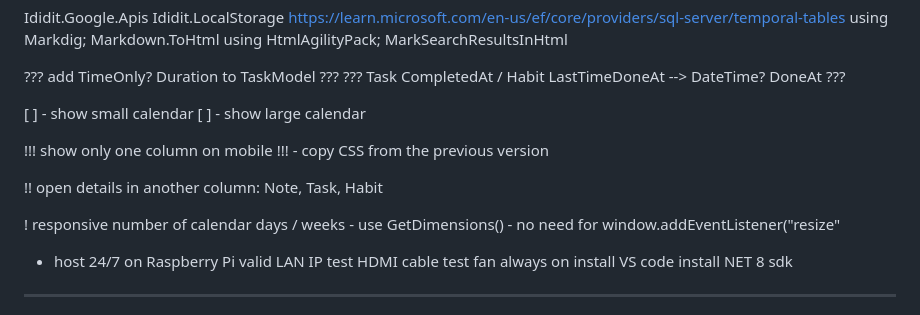
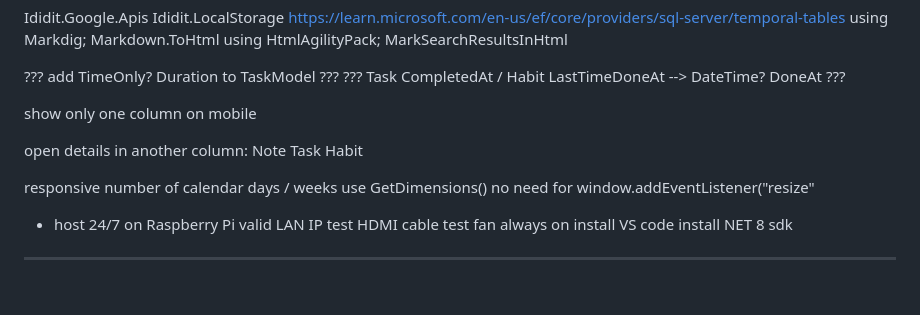
Before and after one commit to Jinjinov/OpenHabitTracker, a Markdown page: TODO.md, the part around the change. GitHub-like rendering; blank space fills up the shorter version.

Commit message:
updated TODO

```diff
--- a/TODO.md
+++ b/TODO.md
@@ -15,18 +15,20 @@ using HtmlAgilityPack; MarkSearchResultsInHtml
 
 
 
-[ ] - show small calendar
-[ ] - show large calendar
-
-
-!!! show only one column on mobile !!! - copy CSS from the previous version
+show only one column on mobile
 
 
 
-!!	open details in another column: Note, Task, Habit
+open details in another column:
+	Note
+	Task
+	Habit
 
 
-!	responsive number of calendar days / weeks - use GetDimensions() - no need for window.addEventListener("resize"
+
+responsive number of calendar days / weeks
+	use GetDimensions()
+	no need for window.addEventListener("resize"
 
 
 
```
